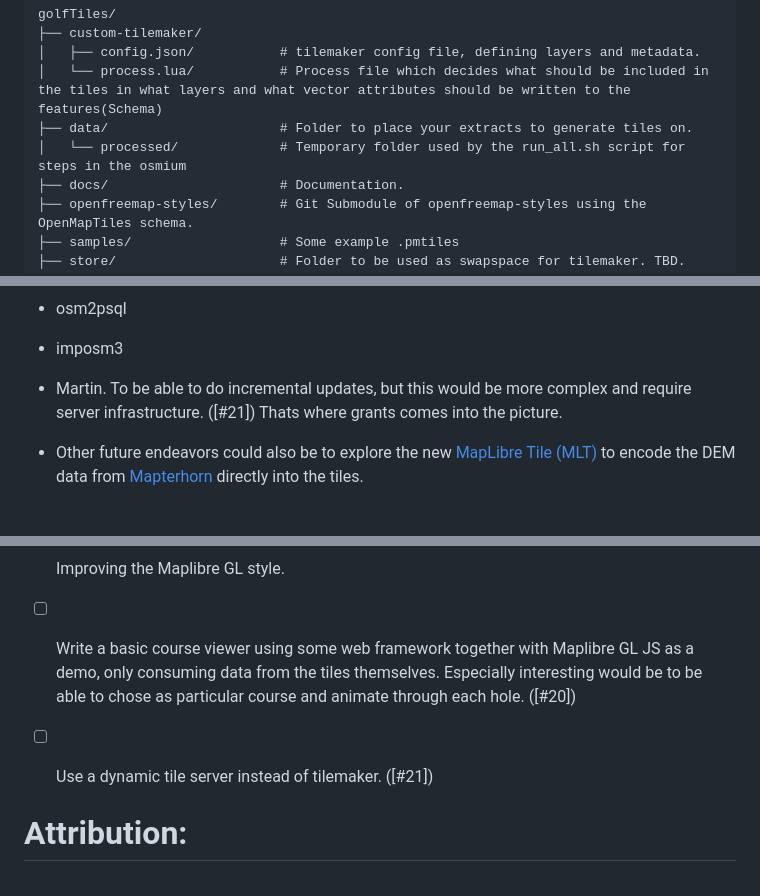
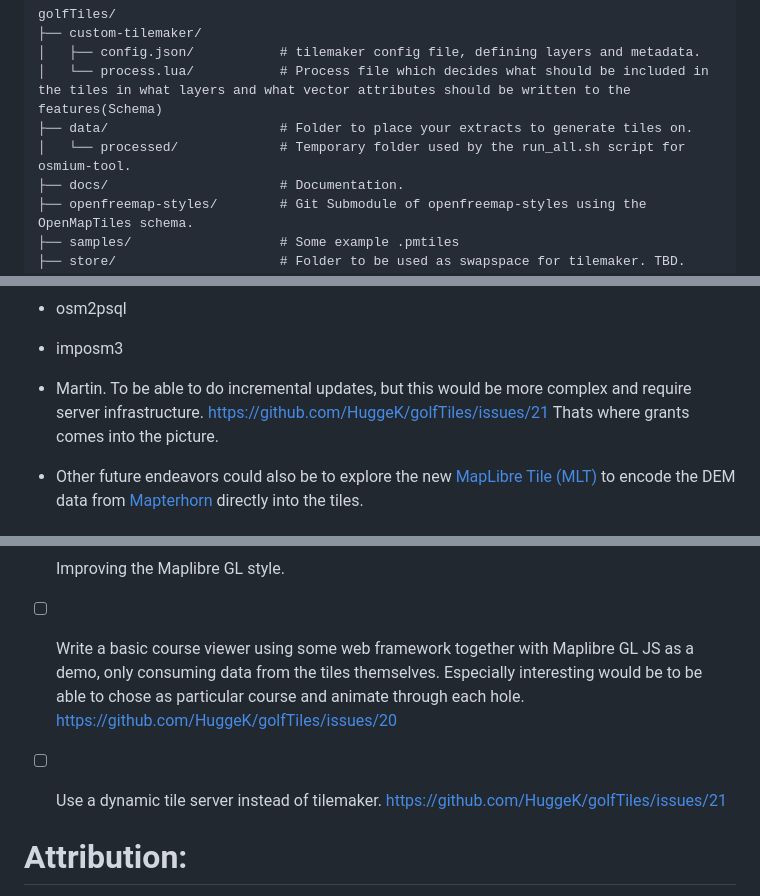
Before and after one commit to HuggeK/golfTiles, a Markdown page: README.md, 3 parts joined by grey strips. Drawn GitHub-style.

Commit message:
Added broken isseus references to github.

```diff
--- a/README.md
+++ b/README.md
@@ -79,7 +79,7 @@ golfTiles/
 │   ├── config.json/           # tilemaker config file, defining layers and metadata.
 │   └── process.lua/           # Process file which decides what should be included in the tiles in what layers and what vector attributes should be written to the features(Schema)
 ├── data/                      # Folder to place your extracts to generate tiles on.
-│   └── processed/             # Temporary folder used by the run_all.sh script for steps in the osmium
+│   └── processed/             # Temporary folder used by the run_all.sh script for osmium-tool.
 ├── docs/                      # Documentation.
 ├── openfreemap-styles/        # Git Submodule of openfreemap-styles using the OpenMapTiles schema.
 ├── samples/                   # Some example .pmtiles
@@ -96,7 +96,7 @@ In the future one could maybe use a "dynamic" tile generator server such as:
 - osm2psql
 - imposm3
 - Martin.
-To be able to do incremental updates, but this would be more complex and require server infrastructure. ([#21]) Thats where grants comes into the picture.
+To be able to do incremental updates, but this would be more complex and require server infrastructure. https://github.com/HuggeK/golfTiles/issues/21 Thats where grants comes into the picture.
 
 - Other future endeavors could also be to explore the new [MapLibre Tile (MLT)](https://github.com/maplibre/maplibre-tile-spec) to encode the DEM data from [Mapterhorn](https://mapterhorn.com/) directly into the tiles.
 
@@ -105,8 +105,8 @@ I would advise to wait until a first 0.1 release has been released until beginni
 
 Especial help wanted on the following areas:
 - [ ] Improving the Maplibre GL style.
-- [ ] Write a basic course viewer using some web framework together with Maplibre GL JS as a demo, only consuming data from the tiles themselves. Especially interesting would be to be able to chose as particular course and animate through each hole. ([#20])
-- [ ] Use a dynamic tile server instead of tilemaker. ([#21])
+- [ ] Write a basic course viewer using some web framework together with Maplibre GL JS as a demo, only consuming data from the tiles themselves. Especially interesting would be to be able to chose as particular course and animate through each hole. https://github.com/HuggeK/golfTiles/issues/20
+- [ ] Use a dynamic tile server instead of tilemaker. https://github.com/HuggeK/golfTiles/issues/21
 
 
 # Attribution:
```
